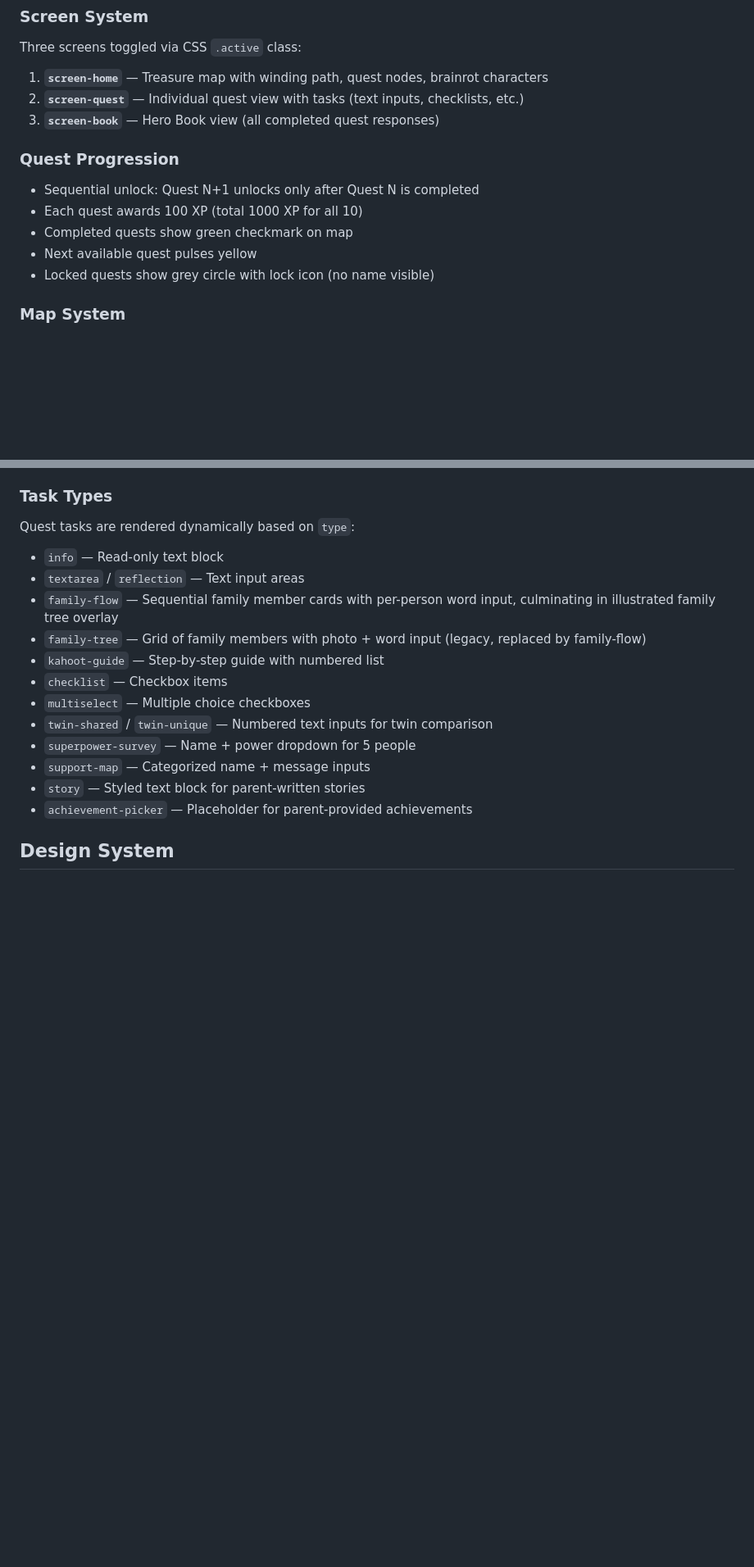
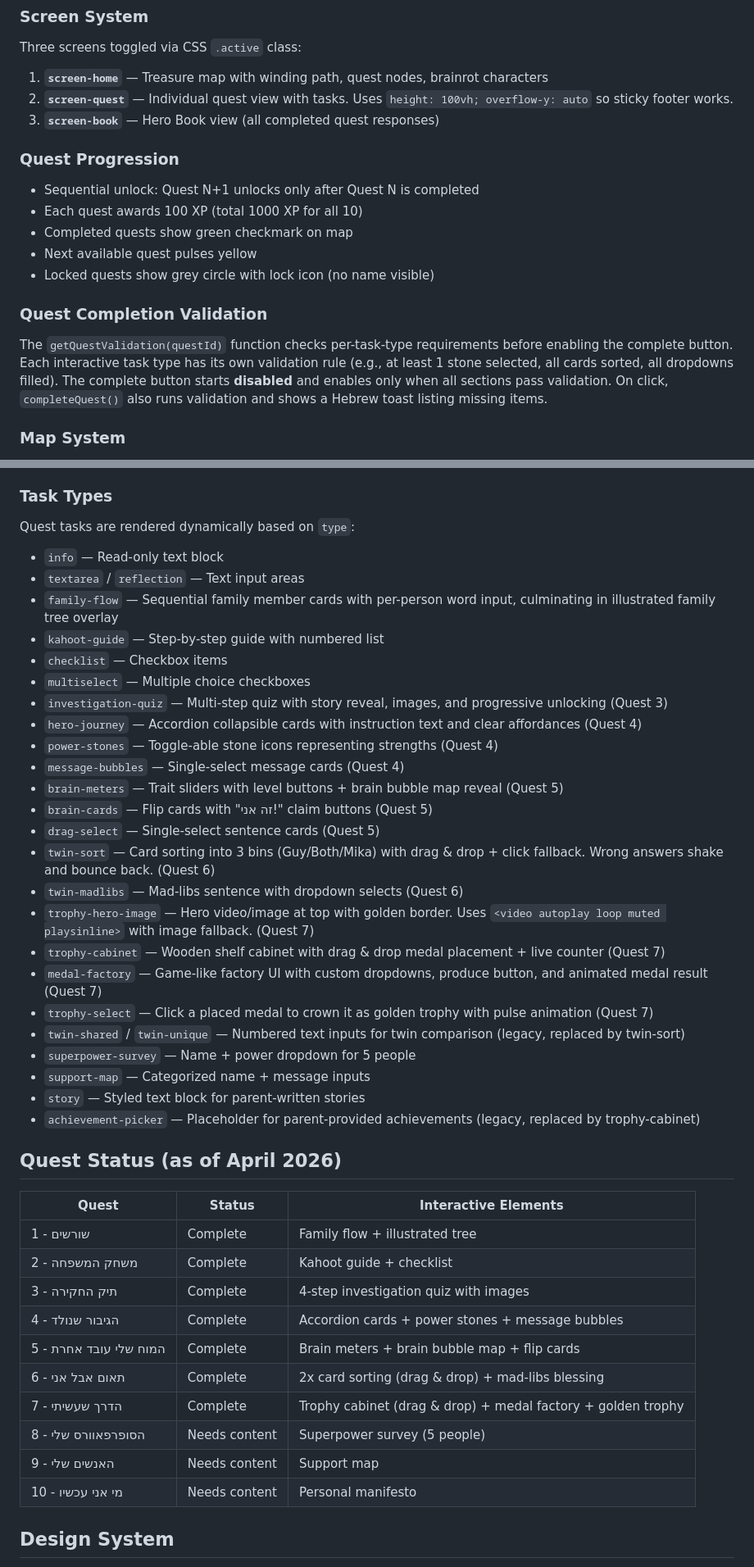
Before and after one commit to yaelk-maker/bar-mitzvah-quest, a Markdown page: CLAUDE.md, 2 parts joined by grey strips. Shown at 82% size. Drawn GitHub-style; blank space fills up the shorter version.

```diff
--- a/CLAUDE.md
+++ b/CLAUDE.md
@@ -47,7 +52,7 @@ bar-mitzvah-quest/
 ### Screen System
 Three screens toggled via CSS `.active` class:
 1. **`screen-home`** — Treasure map with winding path, quest nodes, brainrot characters
-2. **`screen-quest`** — Individual quest view with tasks (text inputs, checklists, etc.)
+2. **`screen-quest`** — Individual quest view with tasks. Uses `height: 100vh; overflow-y: auto` so sticky footer works.
 3. **`screen-book`** — Hero Book view (all completed quest responses)
 
 ### Quest Progression
@@ -56,6 +61,9 @@ Three screens toggled via CSS `.active` class:
 - Completed quests show green checkmark on map
 - Next available quest pulses yellow
 - Locked quests show grey circle with lock icon (no name visible)
+
+### Quest Completion Validation
+The `getQuestValidation(questId)` function checks per-task-type requirements before enabling the complete button. Each interactive task type has its own validation rule (e.g., at least 1 stone selected, all cards sorted, all dropdowns filled). The complete button starts **disabled** and enables only when all sections pass validation. On click, `completeQuest()` also runs validation and shows a Hebrew toast listing missing items.
 
 ### Map System
 - **Background**: Lava/volcanic game map (`map-bg.png`) with dark theme
@@ -79,15 +87,42 @@ Quest tasks are rendered dynamically based on `type`:
 - `info` — Read-only text block
 - `textarea` / `reflection` — Text input areas
 - `family-flow` — Sequential family member cards with per-person word input, culminating in illustrated family tree overlay
-- `family-tree` — Grid of family members with photo + word input (legacy, replaced by family-flow)
 - `kahoot-guide` — Step-by-step guide with numbered list
 - `checklist` — Checkbox items
 - `multiselect` — Multiple choice checkboxes
-- `twin-shared` / `twin-unique` — Numbered text inputs for twin comparison
+- `investigation-quiz` — Multi-step quiz with story reveal, images, and progressive unlocking (Quest 3)
+- `hero-journey` — Accordion collapsible cards with instruction text and clear affordances (Quest 4)
+- `power-stones` — Toggle-able stone icons representing strengths (Quest 4)
+- `message-bubbles` — Single-select message cards (Quest 4)
+- `brain-meters` — Trait sliders with level buttons + brain bubble map reveal (Quest 5)
+- `brain-cards` — Flip cards with "זה אני!" claim buttons (Quest 5)
+- `drag-select` — Single-select sentence cards (Quest 5)
+- `twin-sort` — Card sorting into 3 bins (Guy/Both/Mika) with drag & drop + click fallback. Wrong answers shake and bounce back. (Quest 6)
+- `twin-madlibs` — Mad-libs sentence with dropdown selects (Quest 6)
+- `trophy-hero-image` — Hero video/image at top with golden border. Uses `<video autoplay loop muted playsinline>` with image fallback. (Quest 7)
+- `trophy-cabinet` — Wooden shelf cabinet with drag & drop medal placement + live counter (Quest 7)
+- `medal-factory` — Game-like factory UI with custom dropdowns, produce button, and animated medal result (Quest 7)
+- `trophy-select` — Click a placed medal to crown it as golden trophy with pulse animation (Quest 7)
+- `twin-shared` / `twin-unique` — Numbered text inputs for twin comparison (legacy, replaced by twin-sort)
 - `superpower-survey` — Name + power dropdown for 5 people
 - `support-map` — Categorized name + message inputs
 - `story` — Styled text block for parent-written stories
-- `achievement-picker` — Placeholder for parent-provided achievements
+- `achievement-picker` — Placeholder for parent-provided achievements (legacy, replaced by trophy-cabinet)
+
+## Quest Status (as of April 2026)
+
+| Quest | Status | Interactive Elements |
+|-------|--------|---------------------|
+| 1 - שורשים | Complete | Family flow + illustrated tree |
+| 2 - משחק המשפחה | Complete | Kahoot guide + checklist |
+| 3 - תיק החקירה | Complete | 4-step investigation quiz with images |
+| 4 - הגיבור שנולד | Complete | Accordion cards + power stones + message bubbles |
+| 5 - המוח שלי עובד אחרת | Complete | Brain meters + brain bubble map + flip cards |
+| 6 - תאום אבל אני | Complete | 2x card sorting (drag & drop) + mad-libs blessing |
+| 7 - הדרך שעשיתי | Complete | Trophy cabinet (drag & drop) + medal factory + golden trophy |
+| 8 - הסופרפאוורס שלי | Needs content | Superpower survey (5 people) |
+| 9 - האנשים שלי | Needs content | Support map |
+| 10 - מי אני עכשיו | Needs content | Personal manifesto |
 
 ## Design System
 - **Theme**: Dark lava/volcanic game style with bright neon accents
```
Also changed, not shown: other parts of CLAUDE.md (+48 -15 lines), README.md (+48 -29 lines).
